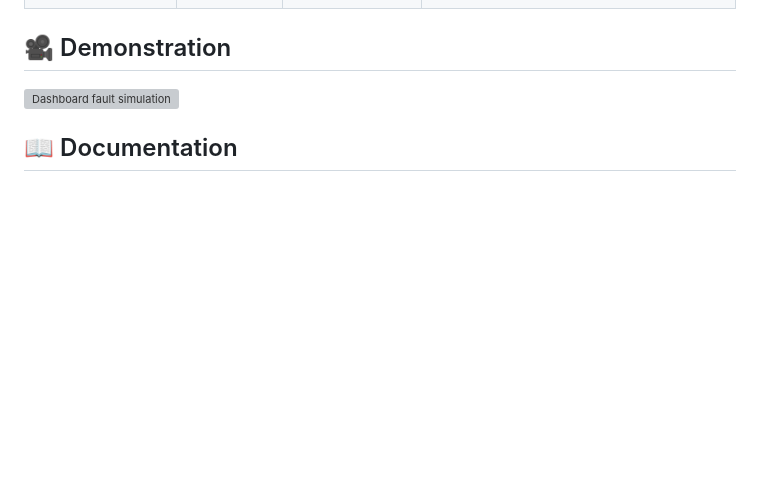
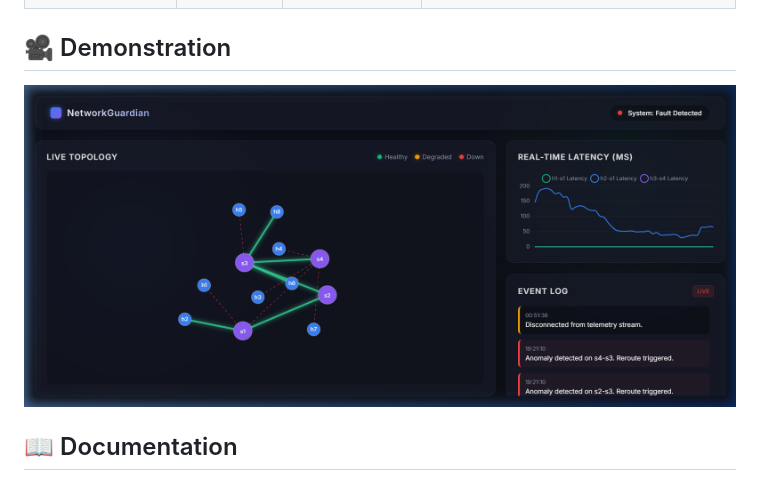
Before and after one commit to RazzGourav/NetworkGuardian, a Markdown page: README.md, the part around the change. GitHub-like rendering; pictures changed too: docs/dashboard_demo.png (added); blank space fills up the shorter version; grey boxes are pictures that could not be loaded.

Commit message:
docs: replace video with static screenshot for demonstration

```diff
--- a/README.md
+++ b/README.md
@@ -81,7 +81,7 @@ We simulated link failures (bringing down the primary `s1-s2` link) dynamically
 
 ## 🎥 Demonstration
 
-![Dashboard fault simulation](docs/dashboard_demo.webp)
+![Dashboard fault simulation](docs/dashboard_demo.png)
 
 ## 📖 Documentation
 - For system architecture and design details, see [SYSTEM_DESIGN.md](SYSTEM_DESIGN.md).
```
Also changed, not shown: 1 other file.
